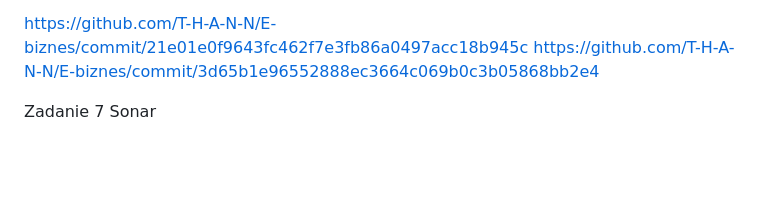
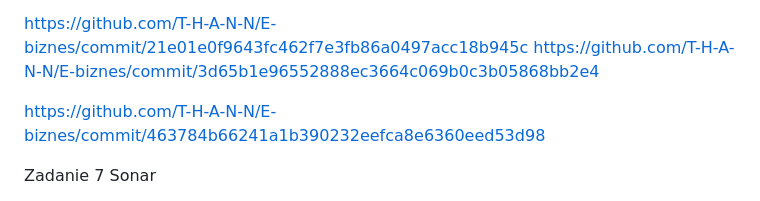
Before and after one commit to T-H-A-N-N/E-biznes, a Markdown page: README.md, the part around the change. GitHub-like rendering; blank space fills up the shorter version.

```diff
--- a/README.md
+++ b/README.md
@@ -60,6 +60,8 @@ Zadanie 4 Go
 https://github.com/T-H-A-N-N/E-biznes/commit/21e01e0f9643fc462f7e3fb86a0497acc18b945c
 https://github.com/T-H-A-N-N/E-biznes/commit/3d65b1e96552888ec3664c069b0c3b05868bb2e4
 
+https://github.com/T-H-A-N-N/E-biznes/commit/463784b66241a1b390232eefca8e6360eed53d98
+
 
 
 Zadanie 7 Sonar
```
